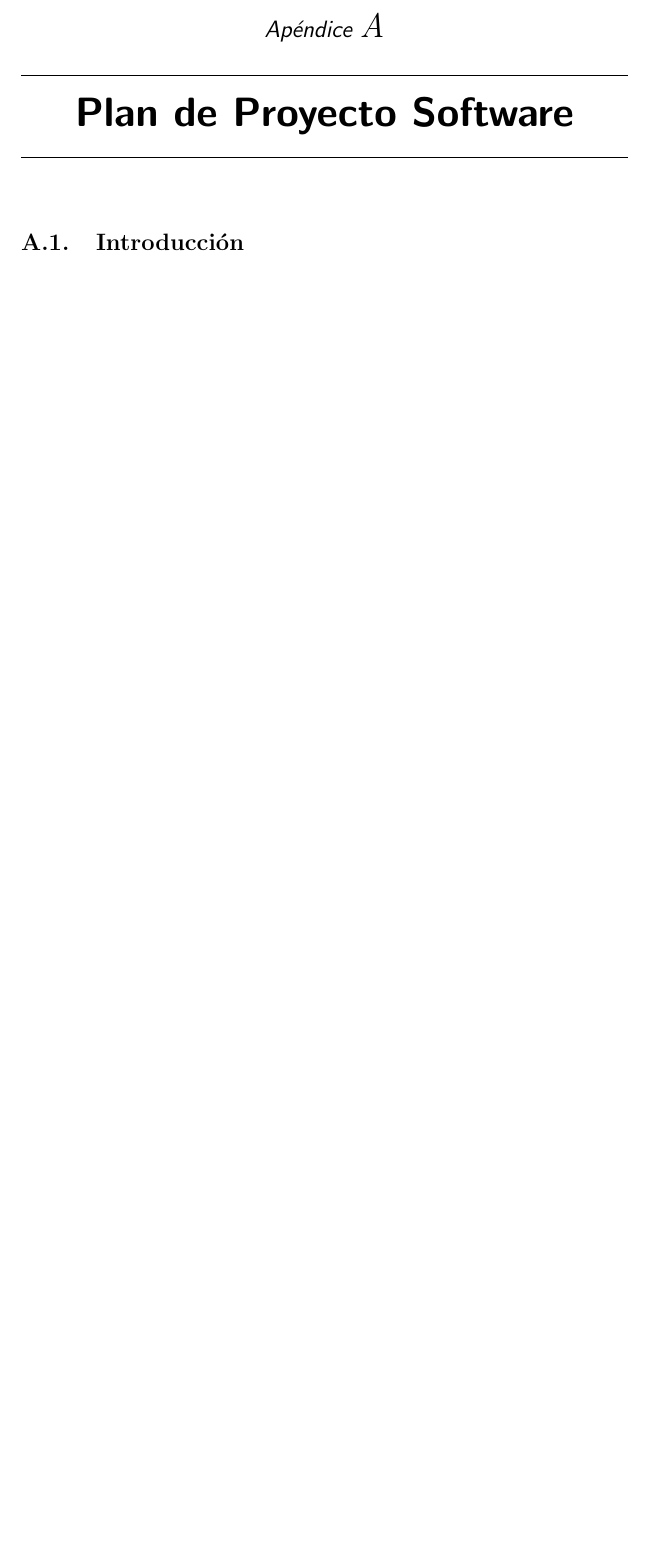
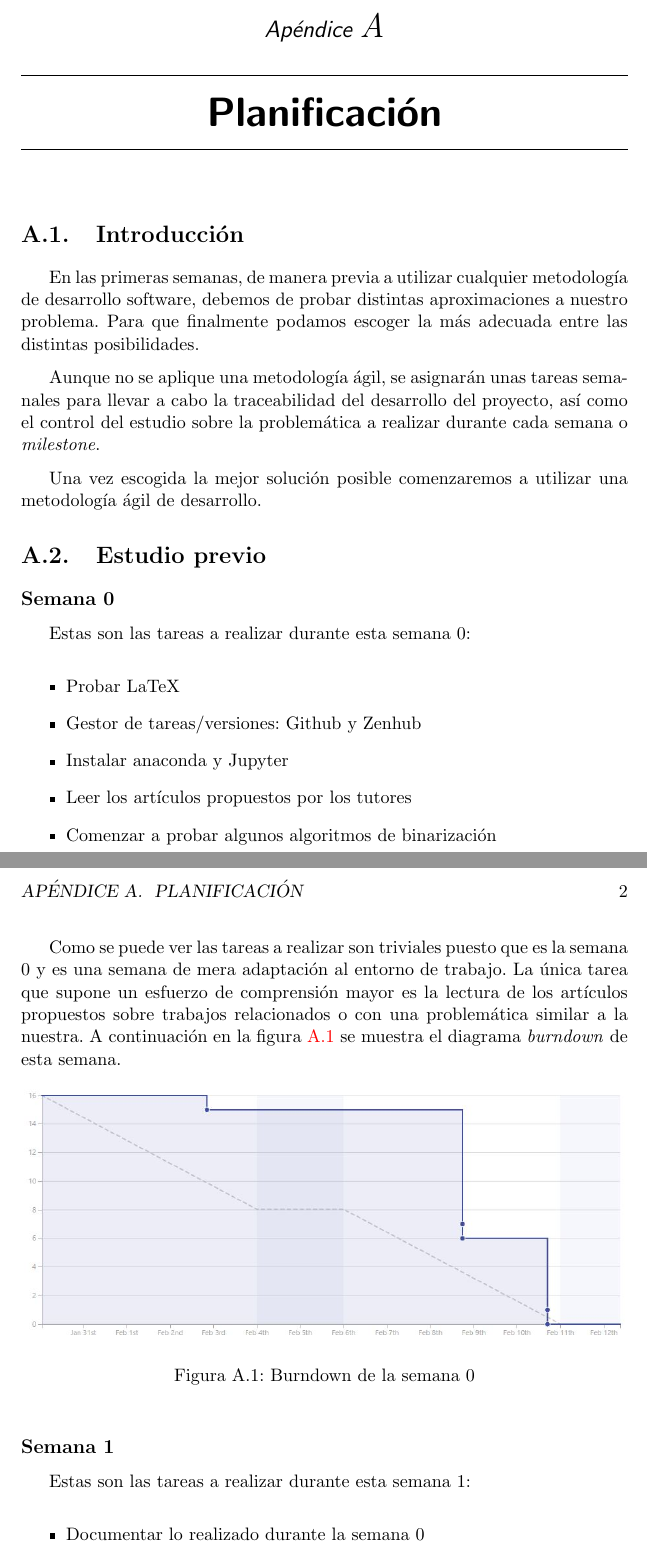
Before and after one commit to jasag/Phytoliths-recognition-system, a LaTeX book (doc/anexos.tex, which reads doc/tex/A_Plan_proyecto.tex): part of page 6 of 11 before the commit and two parts of pages 6 and 7 of 13 after it, the two joined at a grey line, cut so that both start at the same text, the shorter picture padded with empty space. Compiled offline with pdfLaTeX.

Commit message:
#6 #7 Documentación de la planificación de las dos primeras semanas y algunos aspectos relevantes

```diff
--- a/doc/anexos.tex
+++ b/doc/anexos.tex
@@ -338,9 +338,9 @@
 
 
 % Datos de portada
-\title{título del TFG \\Documentación Técnica}
-\author{nombre alumno}
-\tutor{nombre tutor}
+\title{Sistema de reconocimiento automático en arqueobotánica \\Documentación Técnica}
+\author{Jaime Sagüillo Revilla}
+\tutor{Álvar Arnaiz González, José Francisco Díez Pastor y Virginia Ahedo García}
 \date{\today}
 
 \begin{document}
--- a/doc/tex/A_Plan_proyecto.tex
+++ b/doc/tex/A_Plan_proyecto.tex
@@ -1,3 +1,37 @@
-\apendice{Plan de Proyecto Software}
+\apendice{Planificación}
 
 \section{Introducción}
+En las primeras semanas, de manera previa a utilizar cualquier metodología de desarrollo software, debemos de probar distintas aproximaciones a nuestro problema. Para que finalmente podamos escoger la más adecuada entre las distintas posibilidades.
+
+Aunque no se aplique una metodología ágil, se asignarán unas tareas semanales para llevar a cabo la traceabilidad del desarrollo del proyecto, así como el control del estudio sobre la problemática a realizar durante cada semana o \textit{milestone}.
+
+Una vez escogida la mejor solución posible comenzaremos a utilizar una metodología ágil de desarrollo.
+
+\section{Estudio previo}
+
+\subsection{Semana 0}
+Estas son las tareas a realizar durante esta semana 0:
+
+\begin{itemize}
+	\item Probar LaTeX
+	\item Gestor de tareas/versiones: Github y Zenhub
+	\item Instalar anaconda y Jupyter
+	\item Leer los artículos propuestos por los tutores
+	\item Comenzar a probar algunos algoritmos de binarización
+\end{itemize}
+
+Como se puede ver las tareas a realizar son triviales puesto que es la semana 0 y es una semana de mera adaptación al entorno de trabajo. La única tarea que supone un esfuerzo de comprensión mayor es la lectura de los artículos propuestos sobre trabajos relacionados o con una problemática similar a la nuestra. A continuación en la figura \ref{fig:A.1.1} se muestra el diagrama \textit{burndown} de esta semana.
+
+\begin{figure}[h]
+\centering
+\includegraphics[width=0.99\textwidth]{semana_0}
+\caption{Burndown de la semana 0}
+\label{fig:A.1.1}
+\end{figure}
+
+\subsection{Semana 1}
+Estas son las tareas a realizar durante esta semana 1:
+
+\begin{itemize}
+	\item Documentar lo realizado durante la semana 0
+	\item Documentar lo que se irá realizando durante esta semana 1
@@ -3,0 +50 @@
+\caption{Burndown de la semana 0}
```
Also changed, not shown: doc/tex/5_Aspectos_relevantes_del_desarrollo_del_proyecto.tex (+28 -0 lines), doc/anexos.pdf, doc/img/local_gradient_gimp.jpg (added), doc/img/markers_gimp.JPG (added), doc/img/segmented.JPG (added), doc/img/semana_0.JPG (added), doc/memoria.pdf, doc/tex/A_Plan_proyecto.tex (16 more changed lines).
